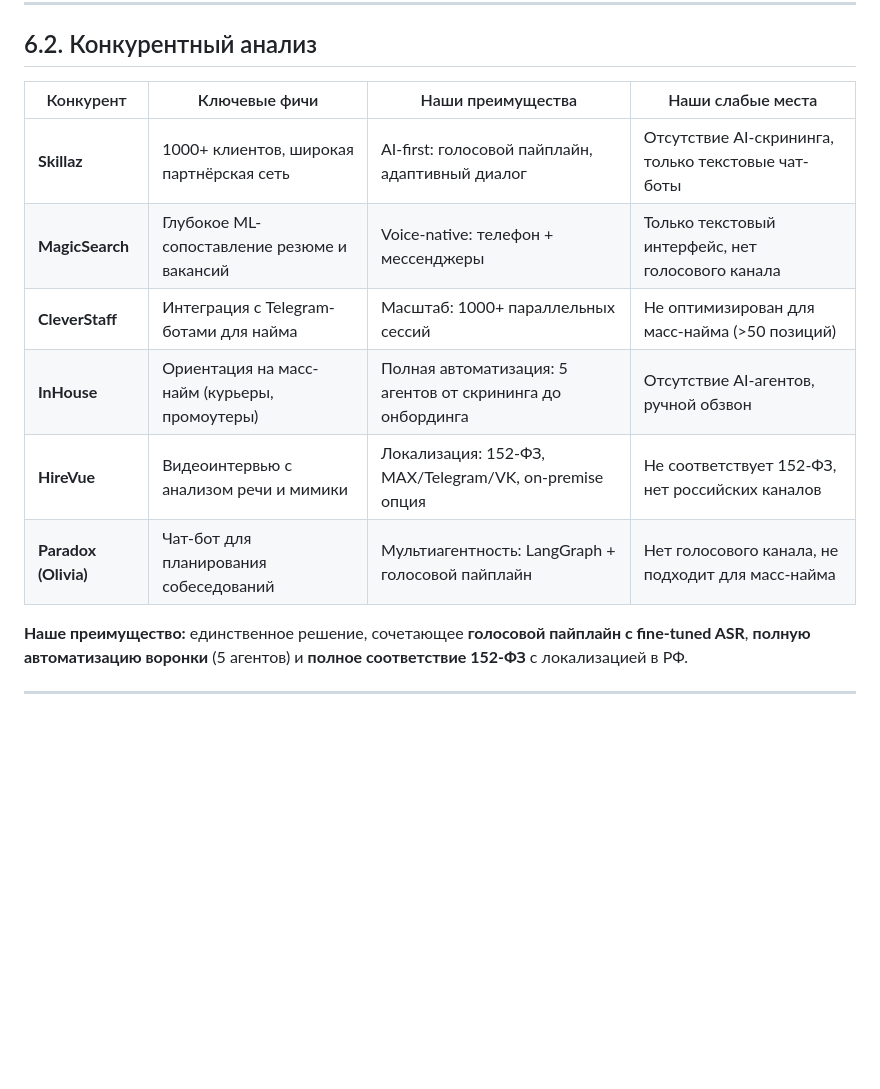
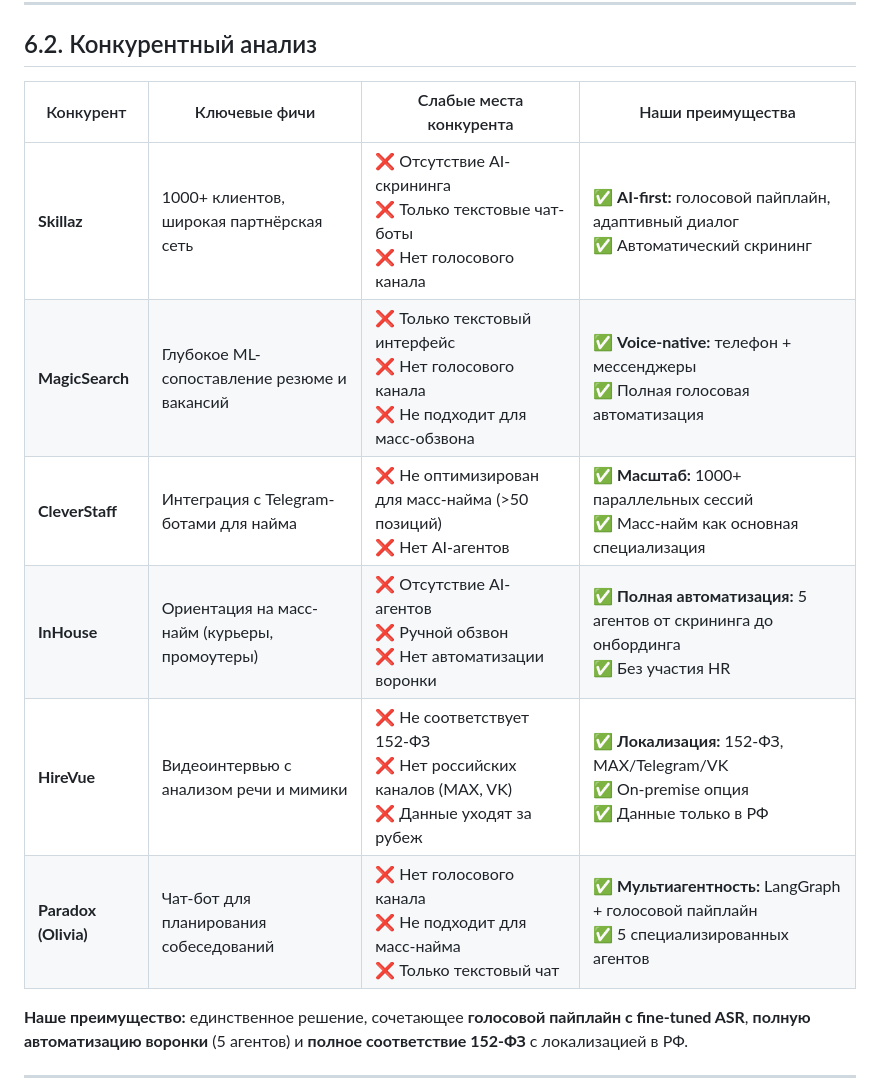
Before and after one commit to cc-automation-projects/multi-agent-mass-recruitment-hub, a Markdown page: docs/SYSTEM_SPECIFICATION_AND_PRODUCT_GUIDE.md, the part around one of its changes. Rendered like a GitHub page; blank space fills up the shorter version.

Commit message:
MAMRHR-docs обновление документации

```diff
--- a/docs/SYSTEM_SPECIFICATION_AND_PRODUCT_GUIDE.md
+++ b/docs/SYSTEM_SPECIFICATION_AND_PRODUCT_GUIDE.md
@@ -417,14 +417,14 @@ C4Context
 
 ## 6.2. Конкурентный анализ
 
-| Конкурент | Ключевые фичи | Наши преимущества | Наши слабые места |
-|-----------|---------------|-------------------|-------------------|
-| **Skillaz** | 1000+ клиентов, широкая партнёрская сеть | AI-first: голосовой пайплайн, адаптивный диалог | Отсутствие AI-скрининга, только текстовые чат-боты |
-| **MagicSearch** | Глубокое ML-сопоставление резюме и вакансий | Voice-native: телефон + мессенджеры | Только текстовый интерфейс, нет голосового канала |
-| **CleverStaff** | Интеграция с Telegram-ботами для найма | Масштаб: 1000+ параллельных сессий | Не оптимизирован для масс-найма (>50 позиций) |
-| **InHouse** | Ориентация на масс-найм (курьеры, промоутеры) | Полная автоматизация: 5 агентов от скрининга до онбординга | Отсутствие AI-агентов, ручной обзвон |
-| **HireVue** | Видеоинтервью с анализом речи и мимики | Локализация: 152-ФЗ, MAX/Telegram/VK, on-premise опция | Не соответствует 152-ФЗ, нет российских каналов |
-| **Paradox (Olivia)** | Чат-бот для планирования собеседований | Мультиагентность: LangGraph + голосовой пайплайн | Нет голосового канала, не подходит для масс-найма |
+| Конкурент | Ключевые фичи | Слабые места конкурента | Наши преимущества |
+|-----------|---------------|--------------------------|------------------------------|
+| **Skillaz** | 1000+ клиентов, широкая партнёрская сеть | ❌ Отсутствие AI-скрининга<br>❌ Только текстовые чат-боты<br>❌ Нет голосового канала | ✅ **AI-first:** голосовой пайплайн, адаптивный диалог<br>✅ Автоматический скрининг |
+| **MagicSearch** | Глубокое ML-сопоставление резюме и вакансий | ❌ Только текстовый интерфейс<br>❌ Нет голосового канала<br>❌ Не подходит для масс-обзвона | ✅ **Voice-native:** телефон + мессенджеры<br>✅ Полная голосовая автоматизация |
+| **CleverStaff** | Интеграция с Telegram-ботами для найма | ❌ Не оптимизирован для масс-найма (>50 позиций)<br>❌ Нет AI-агентов | ✅ **Масштаб:** 1000+ параллельных сессий<br>✅ Масс-найм как основная специализация |
+| **InHouse** | Ориентация на масс-найм (курьеры, промоутеры) | ❌ Отсутствие AI-агентов<br>❌ Ручной обзвон<br>❌ Нет автоматизации воронки | ✅ **Полная автоматизация:** 5 агентов от скрининга до онбординга<br>✅ Без участия HR |
+| **HireVue** | Видеоинтервью с анализом речи и мимики | ❌ Не соответствует 152-ФЗ<br>❌ Нет российских каналов (MAX, VK)<br>❌ Данные уходят за рубеж | ✅ **Локализация:** 152-ФЗ, MAX/Telegram/VK<br>✅ On-premise опция<br>✅ Данные только в РФ |
+| **Paradox (Olivia)** | Чат-бот для планирования собеседований | ❌ Нет голосового канала<br>❌ Не подходит для масс-найма<br>❌ Только текстовый чат | ✅ **Мультиагентность:** LangGraph + голосовой пайплайн<br>✅ 5 специализированных агентов |
 
 **Наше преимущество:** единственное решение, сочетающее **голосовой пайплайн с fine-tuned ASR**, **полную автоматизацию воронки** (5 агентов) и **полное соответствие 152-ФЗ** с локализацией в РФ.
 
```
Also changed, not shown: other parts of docs/SYSTEM_SPECIFICATION_AND_PRODUCT_GUIDE.md (+1 -1 lines), docs/AI_AGENT_AND_ML_PIPELINE.md (+1 -1 lines), docs/ARCHITECTURE_AND_DATA_MODEL.md (+1 -1 lines).
